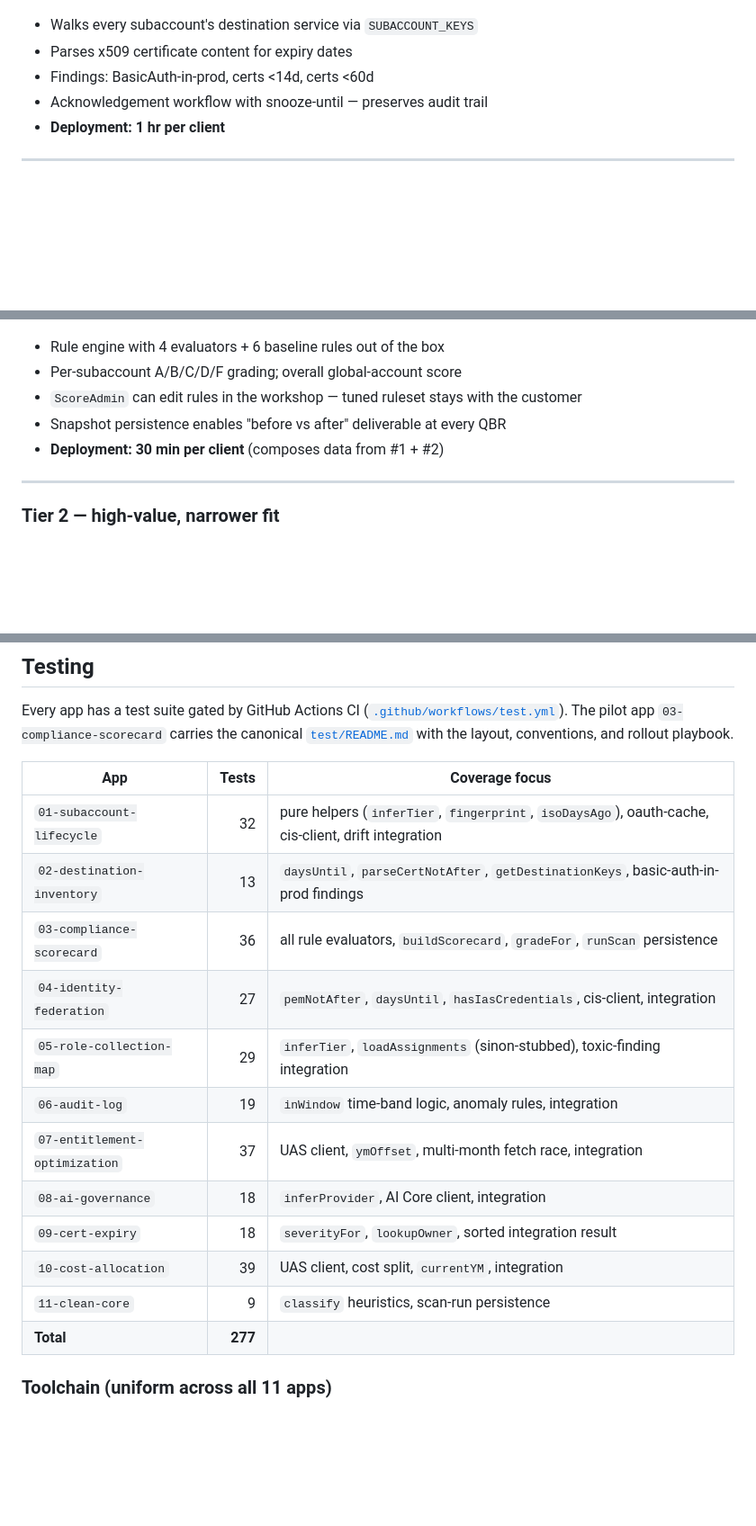
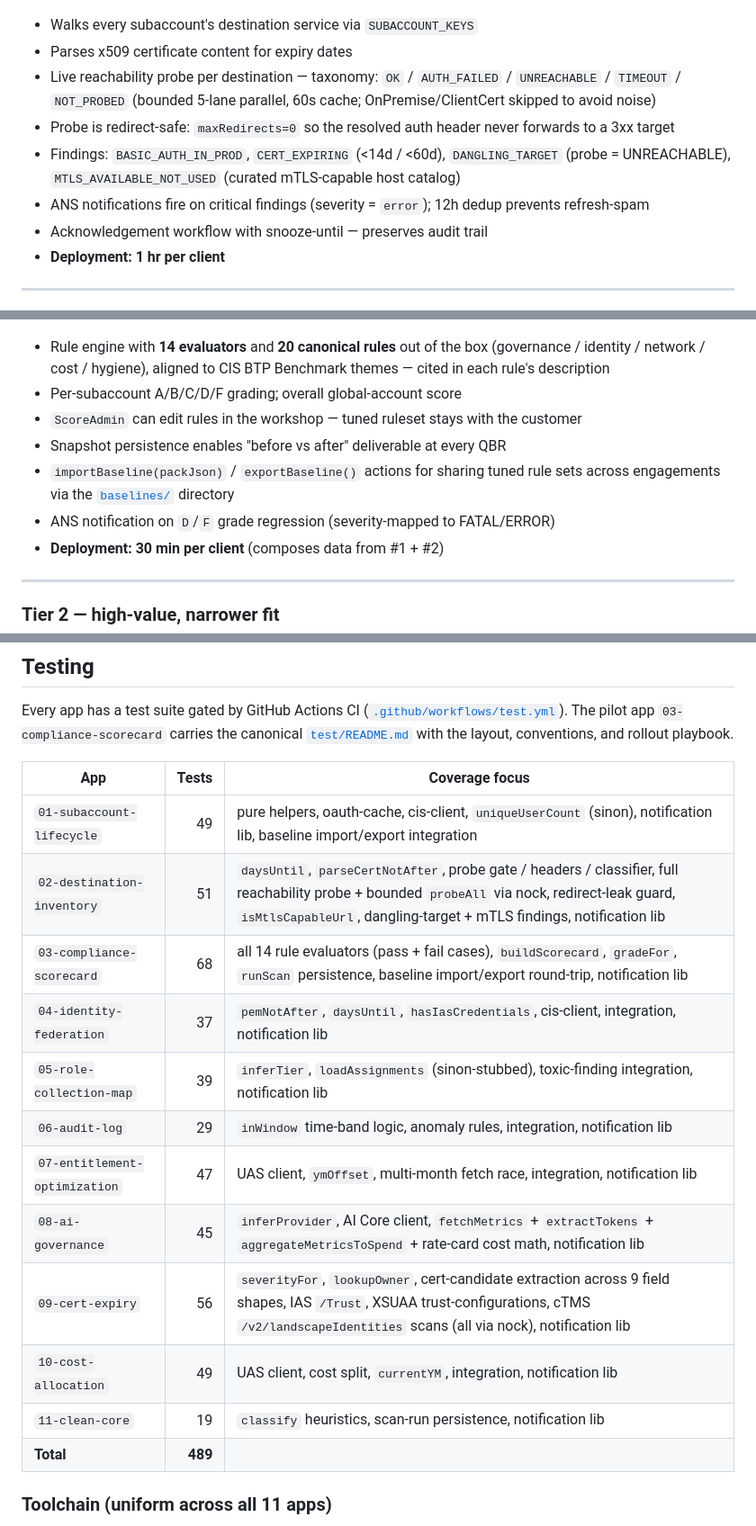
Before and after one commit to fiskekarl/BTPadvisoryapps, a Markdown page: README.md, 3 parts joined by grey strips. Shown at 90% size. GitHub-like rendering; blank space fills up the shorter version.

```diff
--- a/README.md
+++ b/README.md
@@ -60,7 +63,10 @@ Every destination across every subaccount with risk scoring — basic auth, expi
 
 - Walks every subaccount's destination service via `SUBACCOUNT_KEYS`
 - Parses x509 certificate content for expiry dates
-- Findings: BasicAuth-in-prod, certs <14d, certs <60d
+- Live reachability probe per destination — taxonomy: `OK` / `AUTH_FAILED` / `UNREACHABLE` / `TIMEOUT` / `NOT_PROBED` (bounded 5-lane parallel, 60s cache; OnPremise/ClientCert skipped to avoid noise)
+- Probe is redirect-safe: `maxRedirects=0` so the resolved auth header never forwards to a 3xx target
+- Findings: `BASIC_AUTH_IN_PROD`, `CERT_EXPIRING` (<14d / <60d), `DANGLING_TARGET` (probe = UNREACHABLE), `MTLS_AVAILABLE_NOT_USED` (curated mTLS-capable host catalog)
+- ANS notifications fire on critical findings (severity = `error`); 12h dedup prevents refresh-spam
 - Acknowledgement workflow with snooze-until — preserves audit trail
 - **Deployment: 1 hr per client**
 
@@ -72,10 +78,12 @@ Your codified governance opinion, running on the customer's real data, exporting
 
 ![Compliance Scorecard](_pitch-deck/screenshots/app03-scorecard.png)
 
-- Rule engine with 4 evaluators + 6 baseline rules out of the box
+- Rule engine with **14 evaluators** and **20 canonical rules** out of the box (governance / identity / network / cost / hygiene), aligned to CIS BTP Benchmark themes — cited in each rule's description
 - Per-subaccount A/B/C/D/F grading; overall global-account score
 - `ScoreAdmin` can edit rules in the workshop — tuned ruleset stays with the customer
 - Snapshot persistence enables "before vs after" deliverable at every QBR
+- `importBaseline(packJson)` / `exportBaseline()` actions for sharing tuned rule sets across engagements via the [`baselines/`](baselines/) directory
+- ANS notification on `D`/`F` grade regression (severity-mapped to FATAL/ERROR)
 - **Deployment: 30 min per client** (composes data from #1 + #2)
 
 ---
@@ -325,18 +373,18 @@ Every app has a test suite gated by GitHub Actions CI ([`.github/workflows/test.
 
 | App | Tests | Coverage focus |
 |---|---:|---|
-| `01-subaccount-lifecycle`     |  32 | pure helpers (`inferTier`, `fingerprint`, `isoDaysAgo`), oauth-cache, cis-client, drift integration |
-| `02-destination-inventory`    |  13 | `daysUntil`, `parseCertNotAfter`, `getDestinationKeys`, basic-auth-in-prod findings |
-| `03-compliance-scorecard`     |  36 | all rule evaluators, `buildScorecard`, `gradeFor`, `runScan` persistence |
-| `04-identity-federation`      |  27 | `pemNotAfter`, `daysUntil`, `hasIasCredentials`, cis-client, integration |
-| `05-role-collection-map`      |  29 | `inferTier`, `loadAssignments` (sinon-stubbed), toxic-finding integration |
-| `06-audit-log`                |  19 | `inWindow` time-band logic, anomaly rules, integration |
-| `07-entitlement-optimization` |  37 | UAS client, `ymOffset`, multi-month fetch race, integration |
-| `08-ai-governance`            |  18 | `inferProvider`, AI Core client, integration |
-| `09-cert-expiry`              |  18 | `severityFor`, `lookupOwner`, sorted integration result |
-| `10-cost-allocation`          |  39 | UAS client, cost split, `currentYM`, integration |
-| `11-clean-core`               |   9 | `classify` heuristics, scan-run persistence |
-| **Total**                     | **277** | |
+| `01-subaccount-lifecycle`     |  49 | pure helpers, oauth-cache, cis-client, `uniqueUserCount` (sinon), notification lib, baseline import/export integration |
+| `02-destination-inventory`    |  51 | `daysUntil`, `parseCertNotAfter`, probe gate / headers / classifier, full reachability probe + bounded `probeAll` via nock, redirect-leak guard, `isMtlsCapableUrl`, dangling-target + mTLS findings, notification lib |
+| `03-compliance-scorecard`     |  68 | all 14 rule evaluators (pass + fail cases), `buildScorecard`, `gradeFor`, `runScan` persistence, baseline import/export round-trip, notification lib |
+| `04-identity-federation`      |  37 | `pemNotAfter`, `daysUntil`, `hasIasCredentials`, cis-client, integration, notification lib |
+| `05-role-collection-map`      |  39 | `inferTier`, `loadAssignments` (sinon-stubbed), toxic-finding integration, notification lib |
+| `06-audit-log`                |  29 | `inWindow` time-band logic, anomaly rules, integration, notification lib |
+| `07-entitlement-optimization` |  47 | UAS client, `ymOffset`, multi-month fetch race, integration, notification lib |
+| `08-ai-governance`            |  45 | `inferProvider`, AI Core client, `fetchMetrics` + `extractTokens` + `aggregateMetricsToSpend` + rate-card cost math, notification lib |
+| `09-cert-expiry`              |  56 | `severityFor`, `lookupOwner`, cert-candidate extraction across 9 field shapes, IAS `/Trust`, XSUAA trust-configurations, cTMS `/v2/landscapeIdentities` scans (all via nock), notification lib |
+| `10-cost-allocation`          |  49 | UAS client, cost split, `currentYM`, integration, notification lib |
+| `11-clean-core`               |  19 | `classify` heuristics, scan-run persistence, notification lib |
+| **Total**                     | **489** | |
 
 ### Toolchain (uniform across all 11 apps)
 
```
Also changed, not shown: other parts of README.md (+47 -4 lines).
